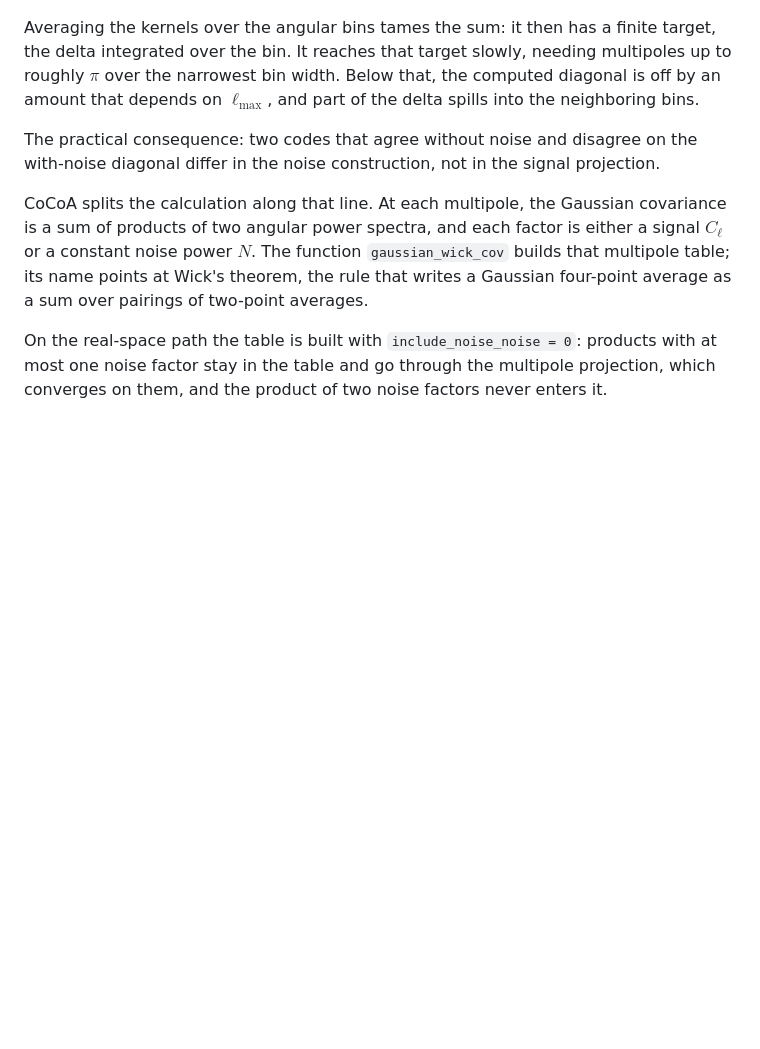
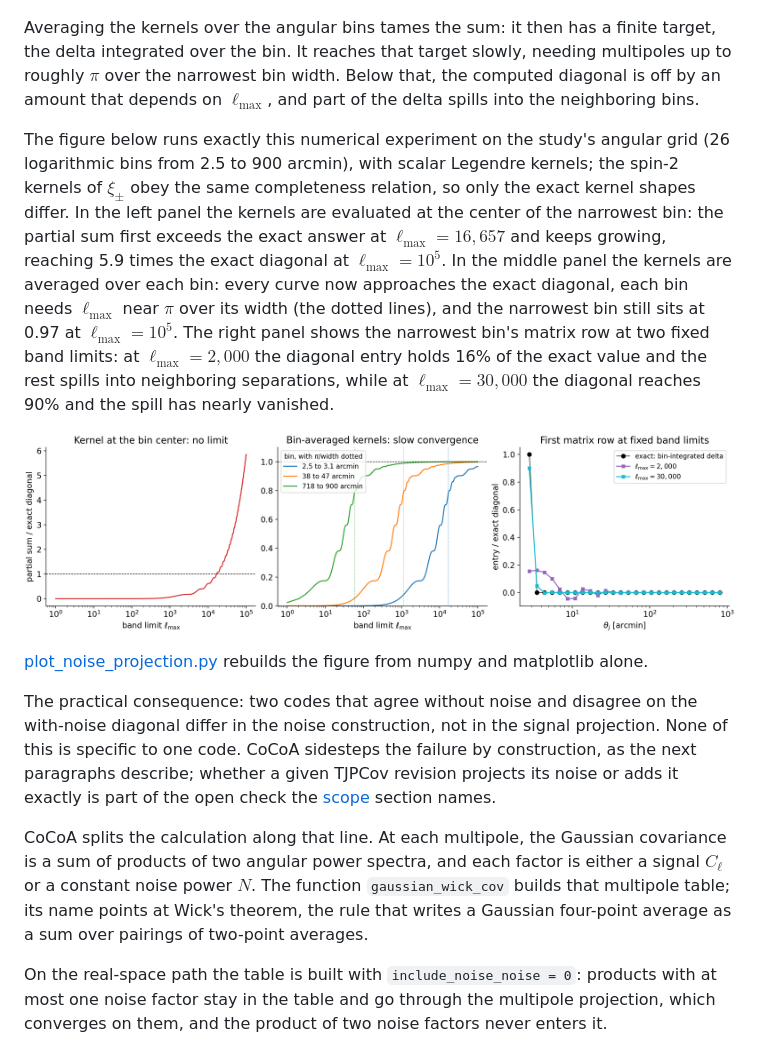
Before and after one commit to vivianmiranda/tjcovbenchmark, a Markdown page: README.md, the part around the change. Rendered like a GitHub page; pictures changed too: figures/real_space_noise/noise_projection.png (added); blank space fills up the shorter version.

```diff
--- a/README.md
+++ b/README.md
@@ -1390,9 +1390,35 @@ narrowest bin width. Below that, the computed diagonal is off by an
 amount that depends on $\ell_{\max}$, and part of the delta spills
 into the neighboring bins.
 
+The figure below runs exactly this numerical experiment on the study's
+angular grid (26 logarithmic bins from 2.5 to 900 arcmin), with scalar
+Legendre kernels; the spin-2 kernels of $\xi_\pm$ obey the same
+completeness relation, so only the exact kernel shapes differ. In the
+left panel the kernels are evaluated at the center of the narrowest
+bin: the partial sum first exceeds the exact answer at
+$\ell_{\max} = 16{,}657$ and keeps growing, reaching 5.9 times the
+exact diagonal at $\ell_{\max} = 10^5$. In the middle panel the
+kernels are averaged over each bin: every curve now approaches the
+exact diagonal, each bin needs $\ell_{\max}$ near $\pi$ over its
+width (the dotted lines), and the narrowest bin still sits at 0.97 at
+$\ell_{\max} = 10^5$. The right panel shows the narrowest bin's
+matrix row at two fixed band limits: at $\ell_{\max} = 2{,}000$ the
+diagonal entry holds 16% of the exact value and the rest spills into
+neighboring separations, while at $\ell_{\max} = 30{,}000$ the
+diagonal reaches 90% and the spill has nearly vanished.
+
+![Pure-noise projection convergence](figures/real_space_noise/noise_projection.png)
+
+[plot_noise_projection.py](scripts/plot_noise_projection.py) rebuilds
+the figure from numpy and matplotlib alone.
+
 The practical consequence: two codes that agree without noise and
 disagree on the with-noise diagonal differ in the noise construction,
-not in the signal projection.
+not in the signal projection. None of this is specific to one code.
+CoCoA sidesteps the failure by construction, as the next paragraphs
+describe; whether a given TJPCov revision projects its noise or adds
+it exactly is part of the open check the [scope](#scope) section
+names.
 
 CoCoA splits the calculation along that line. At each multipole, the
 Gaussian covariance is a sum of products of two angular power spectra,
```
Also changed, not shown: 2 other files.
